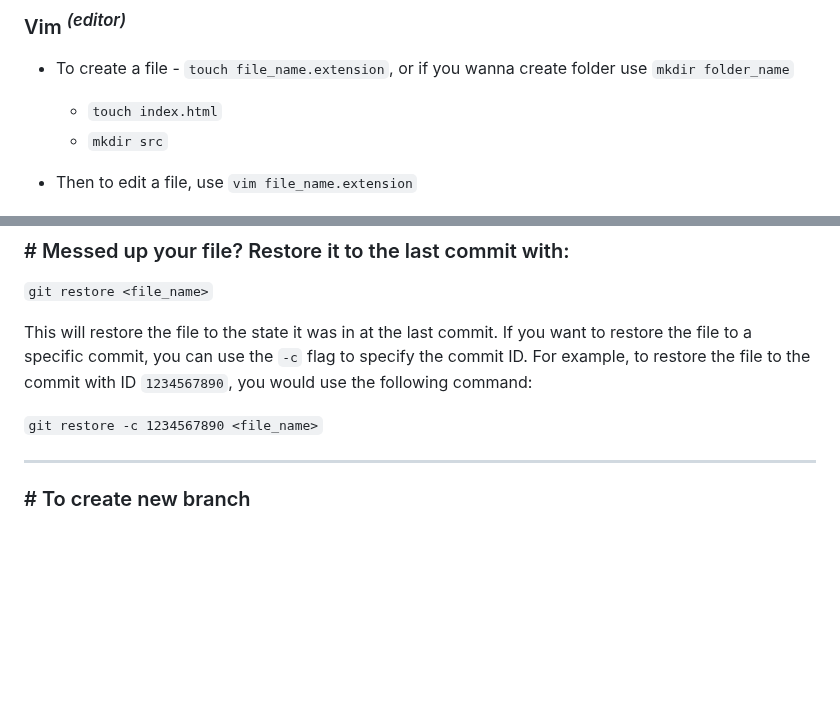
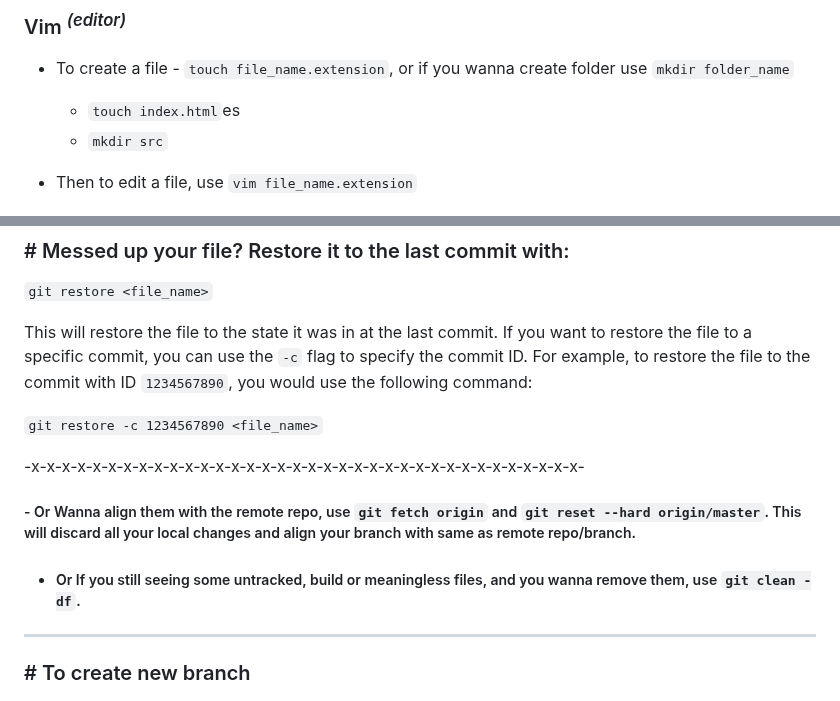
Before and after one commit to workLokeshVishwakarma/git-learning, a Markdown page: README.md, 2 parts joined by grey strips. GitHub-like rendering; blank space fills up the shorter version.

```diff
--- a/README.md
+++ b/README.md
@@ -66,7 +66,7 @@ Once you are on the master branch, you can use the `branch` command to rename it
 
 * To create a file - `touch file_name.extension`, or if you wanna create folder use `mkdir folder_name`
 
-    - `touch index.html`
+    - `touch index.html`es
     - `mkdir src`
 
 * Then to edit a file, use `vim file_name.extension`
@@ -209,6 +209,11 @@ This will restore the file to the state it was in at the last commit. If you wan
 
 `git restore -c 1234567890 <file_name>`
 
+-x-x-x-x-x-x-x-x-x-x-x-x-x-x-x-x-x-x-x-x-x-x-x-x-x-x-x-x-x-x-x-x-x-x-x-x-
+
+##### - Or Wanna align them with the remote repo, use `git fetch origin` and `git reset --hard origin/master`. This will discard all your local changes and align your branch with same as remote repo/branch.
+- ##### Or If you still seeing some untracked, build or meaningless files, and you wanna remove them, use `git clean -df`.
+
 <hr />
 
 ### # To create new branch
```
